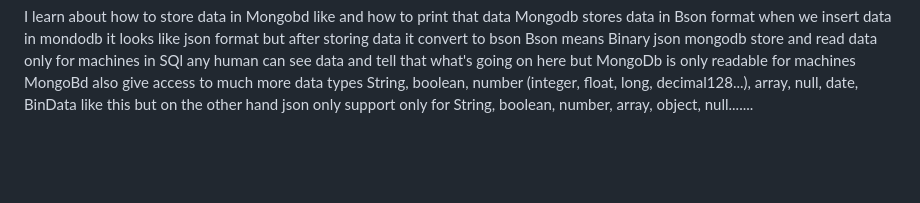
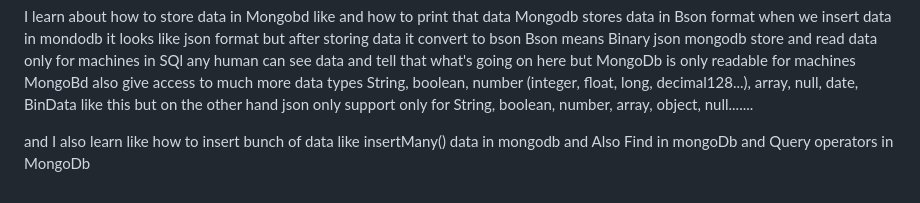
Before and after one commit to Ahsanejam/Backent-Development, a Markdown page: README.md, the part around the change. Rendered like a GitHub page; blank space fills up the shorter version.

```diff
--- a/README.md
+++ b/README.md
@@ -97,3 +97,7 @@ it convert to bson Bson means Binary json mongodb store and read data only for m
 in SQl any human can see data and tell that what's going on here but MongoDb is only readable for machines
 MongoBd also give access to much more data types String, boolean, number (integer, float, long, decimal128...), array, null, date, BinData
 like this but on the other hand json only support only for String, boolean, number, array, object, null.......
+
+
+and I also learn like how to insert bunch of data like insertMany() data in mongodb and Also Find in mongoDb
+and Query operators in MongoDb
```
